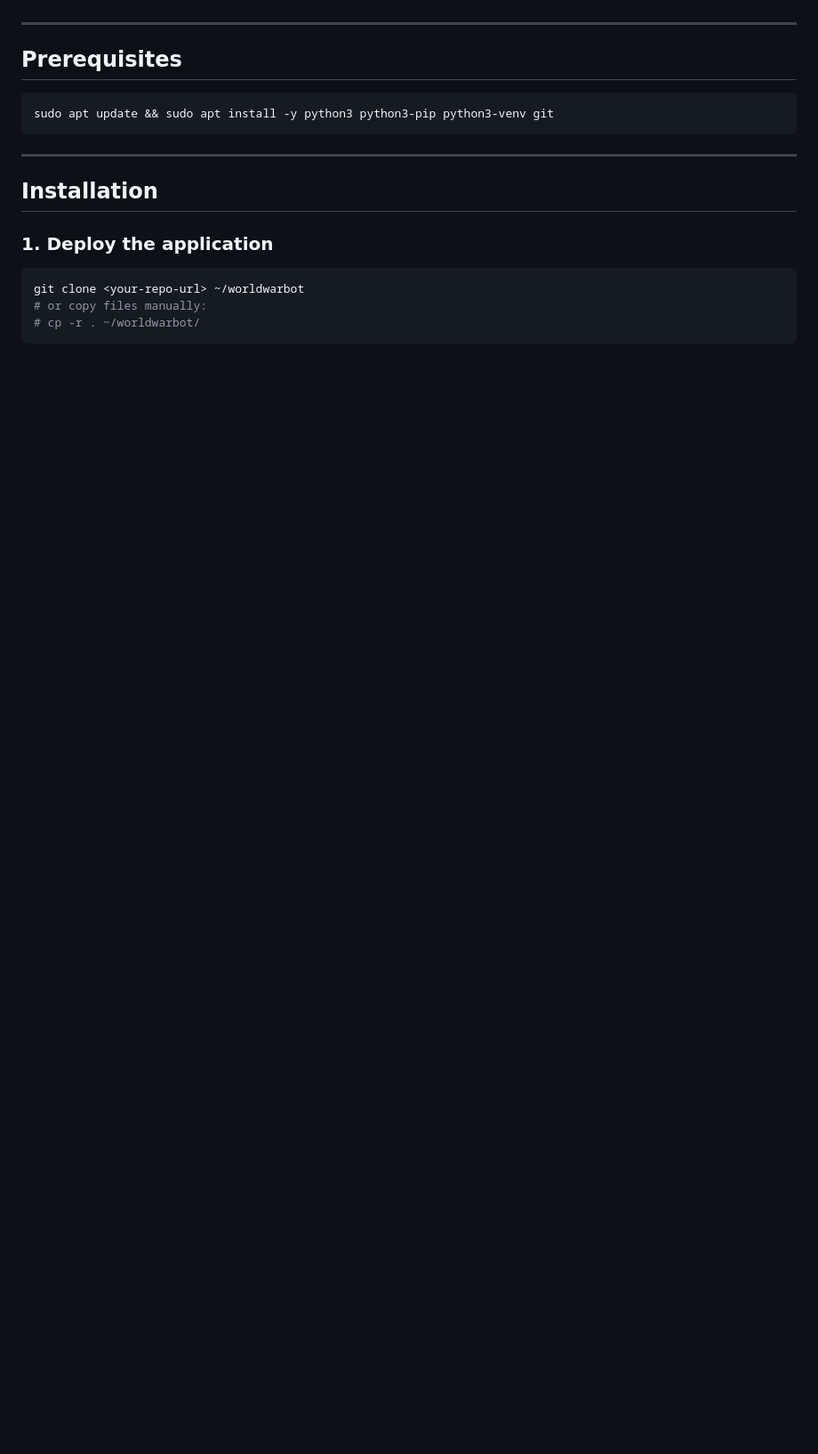
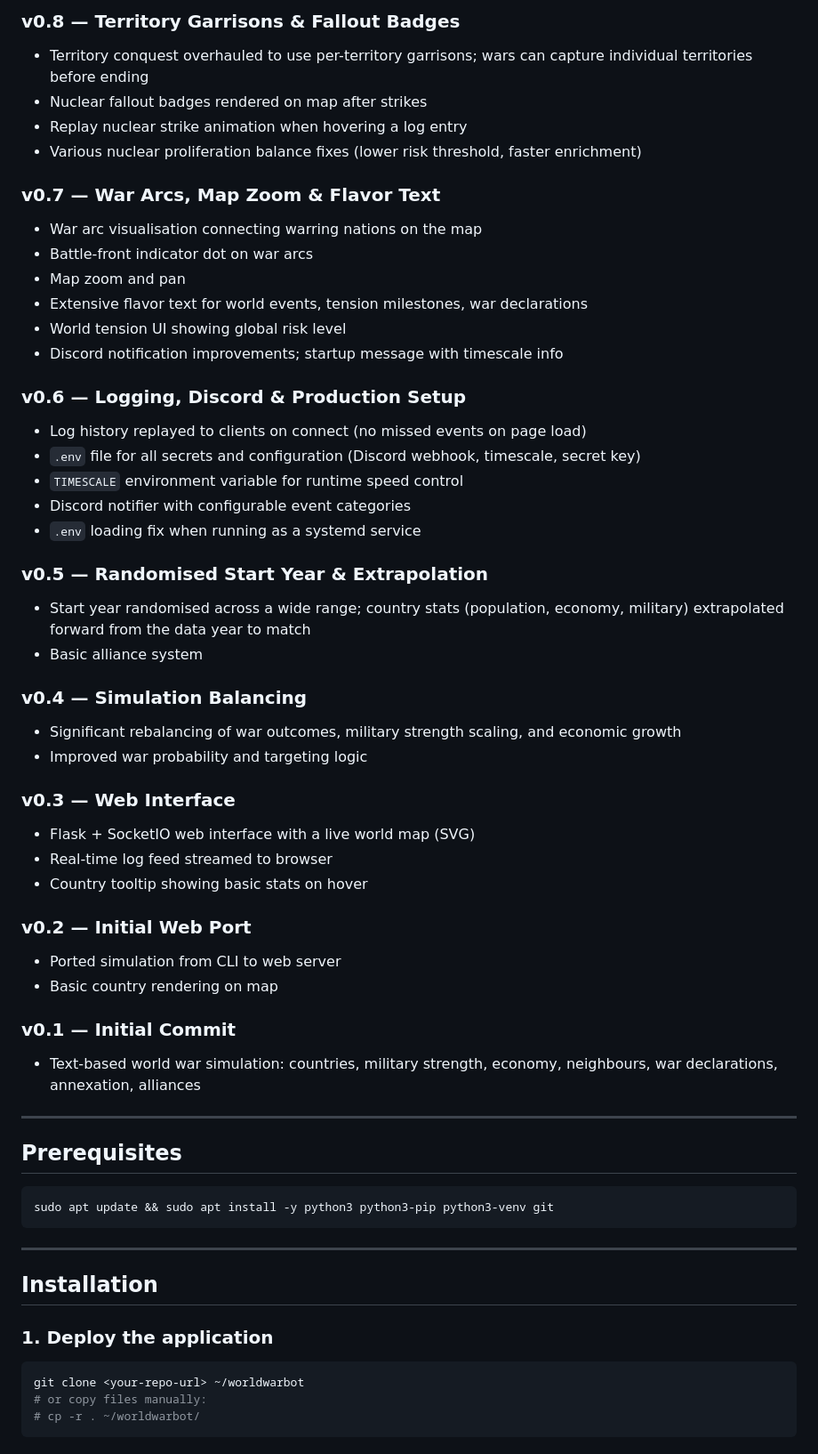
Before and after one commit to qitsuk/myworldwarbot, a Markdown page: README.md, the part around one of its changes. Shown at 89% size. GitHub-like rendering; blank space fills up the shorter version.

Commit message:
Add versioned changelog to README (v0.1 through v1.3)
Co-Authored-By: Claude Sonnet 4.6 <noreply@anthropic.com>

```diff
--- a/README.md
+++ b/README.md
@@ -6,3 +56,43 @@ Flask + Flask-SocketIO application served by Gunicorn (eventlet worker) behind C
+### v0.8 — Territory Garrisons & Fallout Badges
+- Territory conquest overhauled to use per-territory garrisons; wars can capture individual territories before ending
+- Nuclear fallout badges rendered on map after strikes
+- Replay nuclear strike animation when hovering a log entry
+- Various nuclear proliferation balance fixes (lower risk threshold, faster enrichment)
+
+### v0.7 — War Arcs, Map Zoom & Flavor Text
+- War arc visualisation connecting warring nations on the map
+- Battle-front indicator dot on war arcs
+- Map zoom and pan
+- Extensive flavor text for world events, tension milestones, war declarations
+- World tension UI showing global risk level
+- Discord notification improvements; startup message with timescale info
+
+### v0.6 — Logging, Discord & Production Setup
+- Log history replayed to clients on connect (no missed events on page load)
+- `.env` file for all secrets and configuration (Discord webhook, timescale, secret key)
+- `TIMESCALE` environment variable for runtime speed control
+- Discord notifier with configurable event categories
+- `.env` loading fix when running as a systemd service
+
+### v0.5 — Randomised Start Year & Extrapolation
+- Start year randomised across a wide range; country stats (population, economy, military) extrapolated forward from the data year to match
+- Basic alliance system
+
+### v0.4 — Simulation Balancing
+- Significant rebalancing of war outcomes, military strength scaling, and economic growth
+- Improved war probability and targeting logic
+
+### v0.3 — Web Interface
+- Flask + SocketIO web interface with a live world map (SVG)
+- Real-time log feed streamed to browser
+- Country tooltip showing basic stats on hover
+
+### v0.2 — Initial Web Port
+- Ported simulation from CLI to web server
+- Basic country rendering on map
+
+### v0.1 — Initial Commit
+- Text-based world war simulation: countries, military strength, economy, neighbours, war declarations, annexation, alliances
 
 ---
 
```
Also changed, not shown: other parts of README.md (+50 -0 lines).
